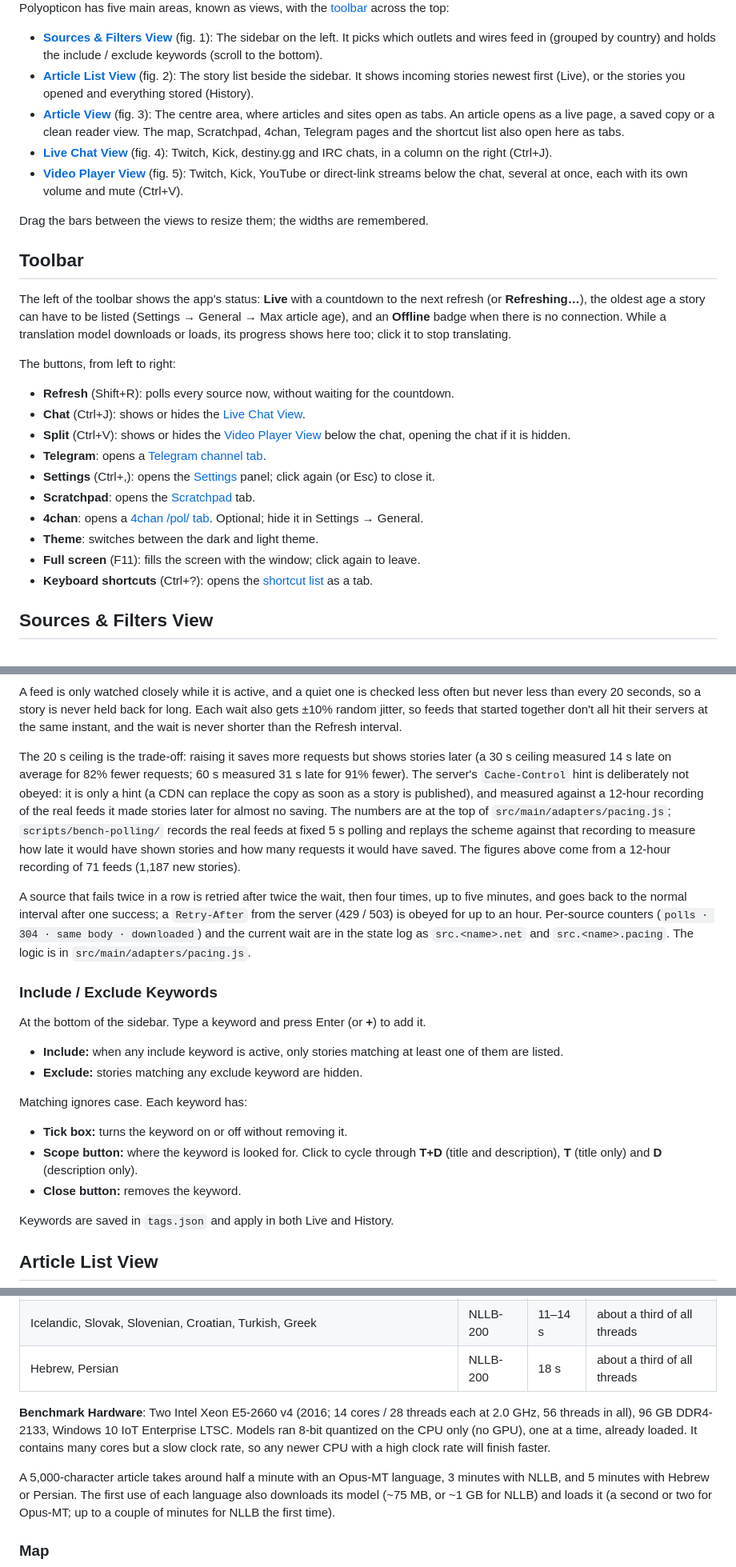
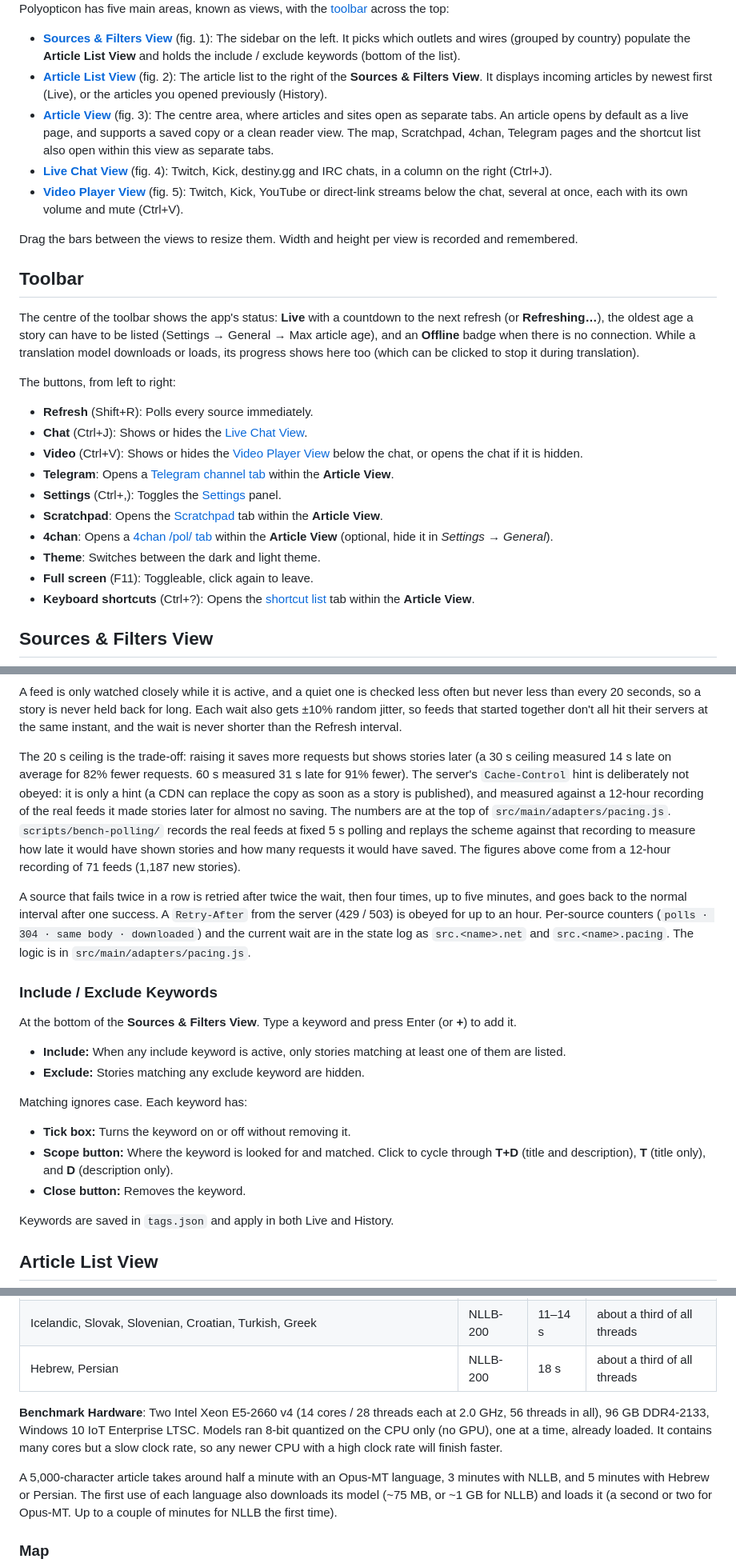
Before and after one commit to rethy-xyz-networks/Polyopticon, a Markdown page: README.md, 3 parts joined by grey strips. Shown at 80% size. GitHub-like rendering.

Commit message:
Refine README.md for clarity and consistency in descriptions

```diff
--- a/README.md
+++ b/README.md
@@ -87,30 +89,30 @@ npm run dist       # build a portable Windows .exe into dist/
 
 Polyopticon has five main areas, known as views, with the [toolbar](#toolbar) across the top:
 
-- **[Sources & Filters View](#sources--filters-view)** (fig. 1): The sidebar on the left. It picks which outlets and wires feed in (grouped by country) and holds the include / exclude keywords (scroll to the bottom).
-- **[Article List View](#article-list-view)** (fig. 2): The story list beside the sidebar. It shows incoming stories newest first (Live), or the stories you opened and everything stored (History).
-- **[Article View](#article-view)** (fig. 3): The centre area, where articles and sites open as tabs. An article opens as a live page, a saved copy or a clean reader view. The map, Scratchpad, 4chan, Telegram pages and the shortcut list also open here as tabs.
+- **[Sources & Filters View](#sources--filters-view)** (fig. 1): The sidebar on the left. It picks which outlets and wires (grouped by country) populate the **Article List View** and holds the include / exclude keywords (bottom of the list).
+- **[Article List View](#article-list-view)** (fig. 2): The article list to the right of the **Sources & Filters View**. It displays incoming articles by newest first (Live), or the articles you opened previously (History).
+- **[Article View](#article-view)** (fig. 3): The centre area, where articles and sites open as separate tabs. An article opens by default as a live page, and supports a saved copy or a clean reader view. The map, Scratchpad, 4chan, Telegram pages and the shortcut list also open within this view as separate tabs.
 - **[Live Chat View](#live-chat-view)** (fig. 4): Twitch, Kick, destiny.gg and IRC chats, in a column on the right (Ctrl+J).
 - **[Video Player View](#video-player-view)** (fig. 5): Twitch, Kick, YouTube or direct-link streams below the chat, several at once, each with its own volume and mute (Ctrl+V).
 
-Drag the bars between the views to resize them; the widths are remembered.
+Drag the bars between the views to resize them. Width and height per view is recorded and remembered.
 
 ## Toolbar
 
-The left of the toolbar shows the app's status: **Live** with a countdown to the next refresh (or **Refreshing…**), the oldest age a story can have to be listed (Settings → General → Max article age), and an **Offline** badge when there is no connection. While a translation model downloads or loads, its progress shows here too; click it to stop translating.
+The centre of the toolbar shows the app's status: **Live** with a countdown to the next refresh (or **Refreshing…**), the oldest age a story can have to be listed (Settings → General → Max article age), and an **Offline** badge when there is no connection. While a translation model downloads or loads, its progress shows here too (which can be clicked to stop it during translation).
 
 The buttons, from left to right:
 
-- **Refresh** (Shift+R): polls every source now, without waiting for the countdown.
-- **Chat** (Ctrl+J): shows or hides the [Live Chat View](#live-chat-view).
-- **Split** (Ctrl+V): shows or hides the [Video Player View](#video-player-view) below the chat, opening the chat if it is hidden.
-- **Telegram**: opens a [Telegram channel tab](#telegram-channel).
-- **Settings** (Ctrl+,): opens the [Settings](#settings) panel; click again (or Esc) to close it.
-- **Scratchpad**: opens the [Scratchpad](#scratchpad) tab.
-- **4chan**: opens a [4chan /pol/ tab](#4chan). Optional; hide it in Settings → General.
-- **Theme**: switches between the dark and light theme.
-- **Full screen** (F11): fills the screen with the window; click again to leave.
-- **Keyboard shortcuts** (Ctrl+?): opens the [shortcut list](#keyboard-shortcuts) as a tab.
+- **Refresh** (Shift+R): Polls every source immediately.
+- **Chat** (Ctrl+J): Shows or hides the [Live Chat View](#live-chat-view).
+- **Video** (Ctrl+V): Shows or hides the [Video Player View](#video-player-view) below the chat, or opens the chat if it is hidden.
+- **Telegram**: Opens a [Telegram channel tab](#telegram-channel) within the **Article View**.
+- **Settings** (Ctrl+,): Toggles the [Settings](#settings) panel.
+- **Scratchpad**: Opens the [Scratchpad](#scratchpad) tab within the **Article View**.
+- **4chan**: Opens a [4chan /pol/ tab](#4chan) within the **Article View** (optional, hide it in *Settings → General*).
+- **Theme**: Switches between the dark and light theme.
+- **Full screen** (F11): Toggleable, click again to leave.
+- **Keyboard shortcuts** (Ctrl+?): Opens the [shortcut list](#keyboard-shortcuts) tab within the **Article View**.
 
 ## Sources & Filters View
 
@@ -175,22 +173,22 @@ instead gives each feed its own schedule, based on what that feed has actually b
 
 A feed is only watched closely while it is active, and a quiet one is checked less often but never less than every 20 seconds, so a story is never held back for long. Each wait also gets ±10% random jitter, so feeds that started together don't all hit their servers at the same instant, and the wait is never shorter than the Refresh interval.
 
-The 20 s ceiling is the trade-off: raising it saves more requests but shows stories later (a 30 s ceiling measured 14 s late on average for 82% fewer requests; 60 s measured 31 s late for 91% fewer). The server's `Cache-Control` hint is deliberately not obeyed: it is only a hint (a CDN can replace the copy as soon as a story is published), and measured against a 12-hour recording of the real feeds it made stories later for almost no saving. The numbers are at the top of `src/main/adapters/pacing.js`; `scripts/bench-polling/` records the real feeds at fixed 5 s polling and replays the scheme against that recording to measure how late it would have shown stories and how many requests it would have saved. The figures above come from a 12-hour recording of 71 feeds (1,187 new stories).
+The 20 s ceiling is the trade-off: raising it saves more requests but shows stories later (a 30 s ceiling measured 14 s late on average for 82% fewer requests. 60 s measured 31 s late for 91% fewer). The server's `Cache-Control` hint is deliberately not obeyed: it is only a hint (a CDN can replace the copy as soon as a story is published), and measured against a 12-hour recording of the real feeds it made stories later for almost no saving. The numbers are at the top of `src/main/adapters/pacing.js`. `scripts/bench-polling/` records the real feeds at fixed 5 s polling and replays the scheme against that recording to measure how late it would have shown stories and how many requests it would have saved. The figures above come from a 12-hour recording of 71 feeds (1,187 new stories).
 
-A source that fails twice in a row is retried after twice the wait, then four times, up to five minutes, and goes back to the normal interval after one success; a `Retry-After` from the server (429 / 503) is obeyed for up to an hour. Per-source counters (`polls · 304 · same body · downloaded`) and the current wait are in the state log as `src.<name>.net` and `src.<name>.pacing`. The logic is in `src/main/adapters/pacing.js`.
+A source that fails twice in a row is retried after twice the wait, then four times, up to five minutes, and goes back to the normal interval after one success. A `Retry-After` from the server (429 / 503) is obeyed for up to an hour. Per-source counters (`polls · 304 · same body · downloaded`) and the current wait are in the state log as `src.<name>.net` and `src.<name>.pacing`. The logic is in `src/main/adapters/pacing.js`.
 
 ### Include / Exclude Keywords
 
-At the bottom of the sidebar. Type a keyword and press Enter (or **+**) to add it.
+At the bottom of the **Sources & Filters View**. Type a keyword and press Enter (or **+**) to add it.
 
-- **Include:** when any include keyword is active, only stories matching at least one of them are listed.
-- **Exclude:** stories matching any exclude keyword are hidden.
+- **Include:** When any include keyword is active, only stories matching at least one of them are listed.
+- **Exclude:** Stories matching any exclude keyword are hidden.
 
 Matching ignores case. Each keyword has:
 
-- **Tick box:** turns the keyword on or off without removing it.
-- **Scope button:** where the keyword is looked for. Click to cycle through **T+D** (title and description), **T** (title only) and **D** (description only).
-- **Close button:** removes the keyword.
+- **Tick box:** Turns the keyword on or off without removing it.
+- **Scope button:** Where the keyword is looked for and matched. Click to cycle through **T+D** (title and description), **T** (title only), and **D** (description only).
+- **Close button:** Removes the keyword.
 
 Keywords are saved in `tags.json` and apply in both Live and History.
 
@@ -316,9 +314,9 @@ The **Stop** button next to Translate (or Settings → General → Stop all tran
 | Icelandic, Slovak, Slovenian, Croatian, Turkish, Greek | NLLB-200 | 11–14 s | about a third of all threads |
 | Hebrew, Persian | NLLB-200 | 18 s | about a third of all threads |
 
-**Benchmark Hardware**: Two Intel Xeon E5-2660 v4 (2016; 14 cores / 28 threads each at 2.0 GHz, 56 threads in all), 96 GB DDR4-2133, Windows 10 IoT Enterprise LTSC. Models ran 8-bit quantized on the CPU only (no GPU), one at a time, already loaded. It contains many cores but a slow clock rate, so any newer CPU with a high clock rate will finish faster.
+**Benchmark Hardware**: Two Intel Xeon E5-2660 v4 (14 cores / 28 threads each at 2.0 GHz, 56 threads in all), 96 GB DDR4-2133, Windows 10 IoT Enterprise LTSC. Models ran 8-bit quantized on the CPU only (no GPU), one at a time, already loaded. It contains many cores but a slow clock rate, so any newer CPU with a high clock rate will finish faster.
 
-A 5,000-character article takes around half a minute with an Opus-MT language, 3 minutes with NLLB, and 5 minutes with Hebrew or Persian. The first use of each language also downloads its model (~75 MB, or ~1 GB for NLLB) and loads it (a second or two for Opus-MT; up to a couple of minutes for NLLB the first time).
+A 5,000-character article takes around half a minute with an Opus-MT language, 3 minutes with NLLB, and 5 minutes with Hebrew or Persian. The first use of each language also downloads its model (~75 MB, or ~1 GB for NLLB) and loads it (a second or two for Opus-MT. Up to a couple of minutes for NLLB the first time).
 
 ### Map
 
```
Also changed, not shown: other parts of README.md (+42 -51 lines).
